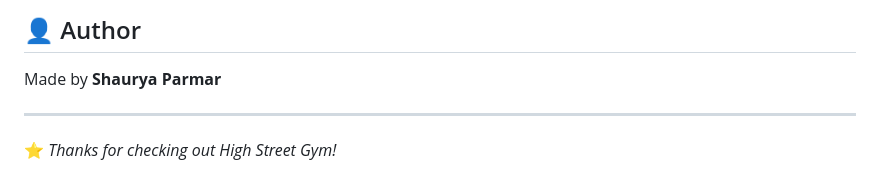
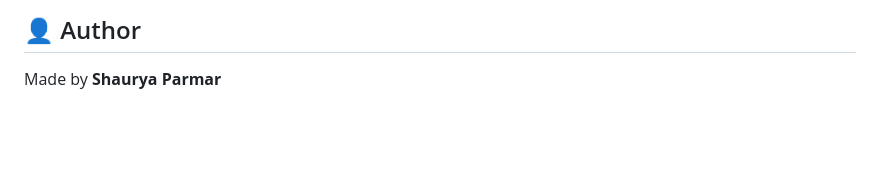
Before and after one commit to ShauryaParmar2102/High-Street-Gym, a Markdown page: README.md, the part around the change. Drawn GitHub-style; blank space fills up the shorter version.

```diff
--- a/README.md
+++ b/README.md
@@ -403,7 +403,3 @@ I plan to continue maintaining and improving the application as a portfolio proj
 ## 👤 Author
 
 Made by **Shaurya Parmar**
-
----
-
-⭐ *Thanks for checking out High Street Gym!*
```
